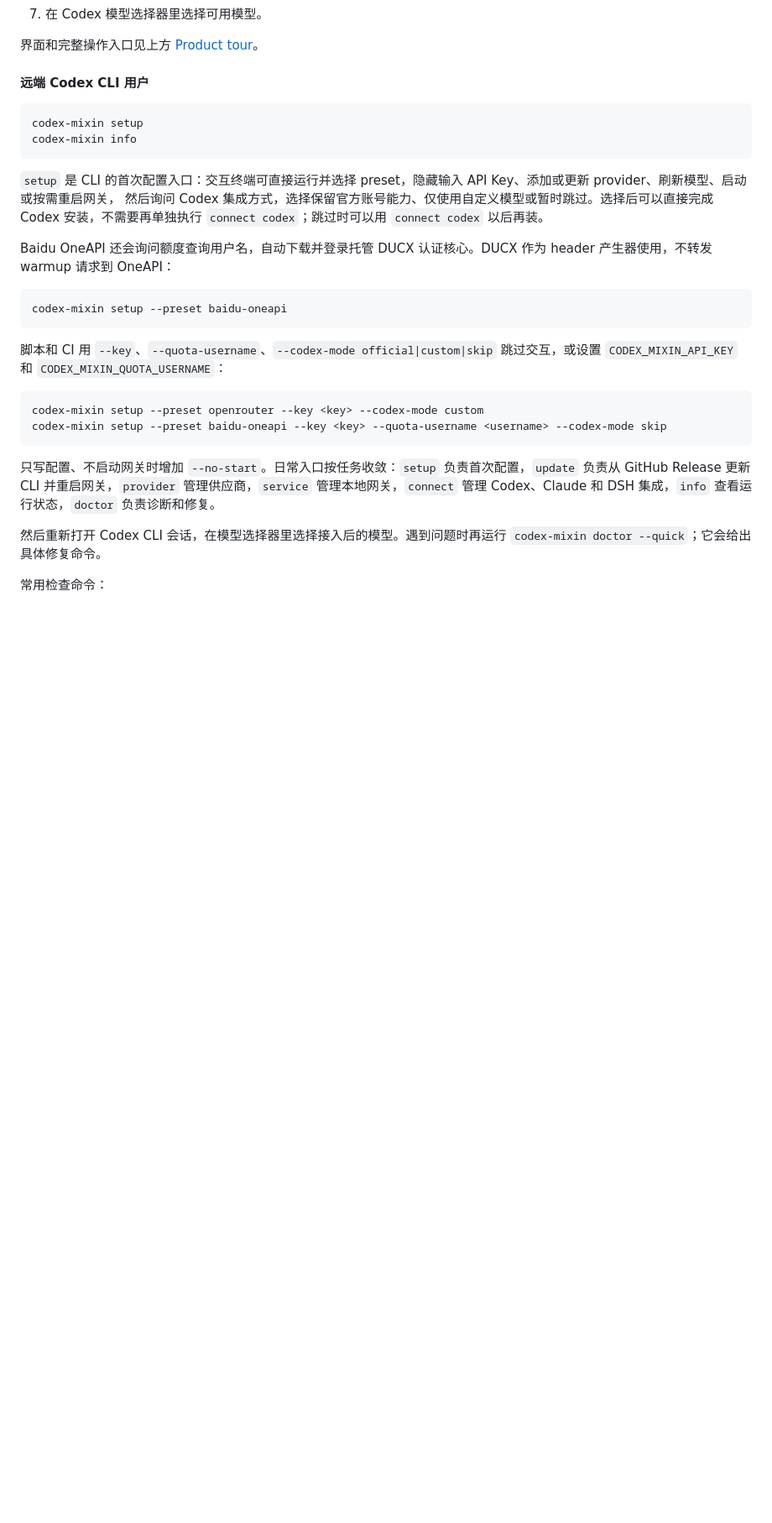
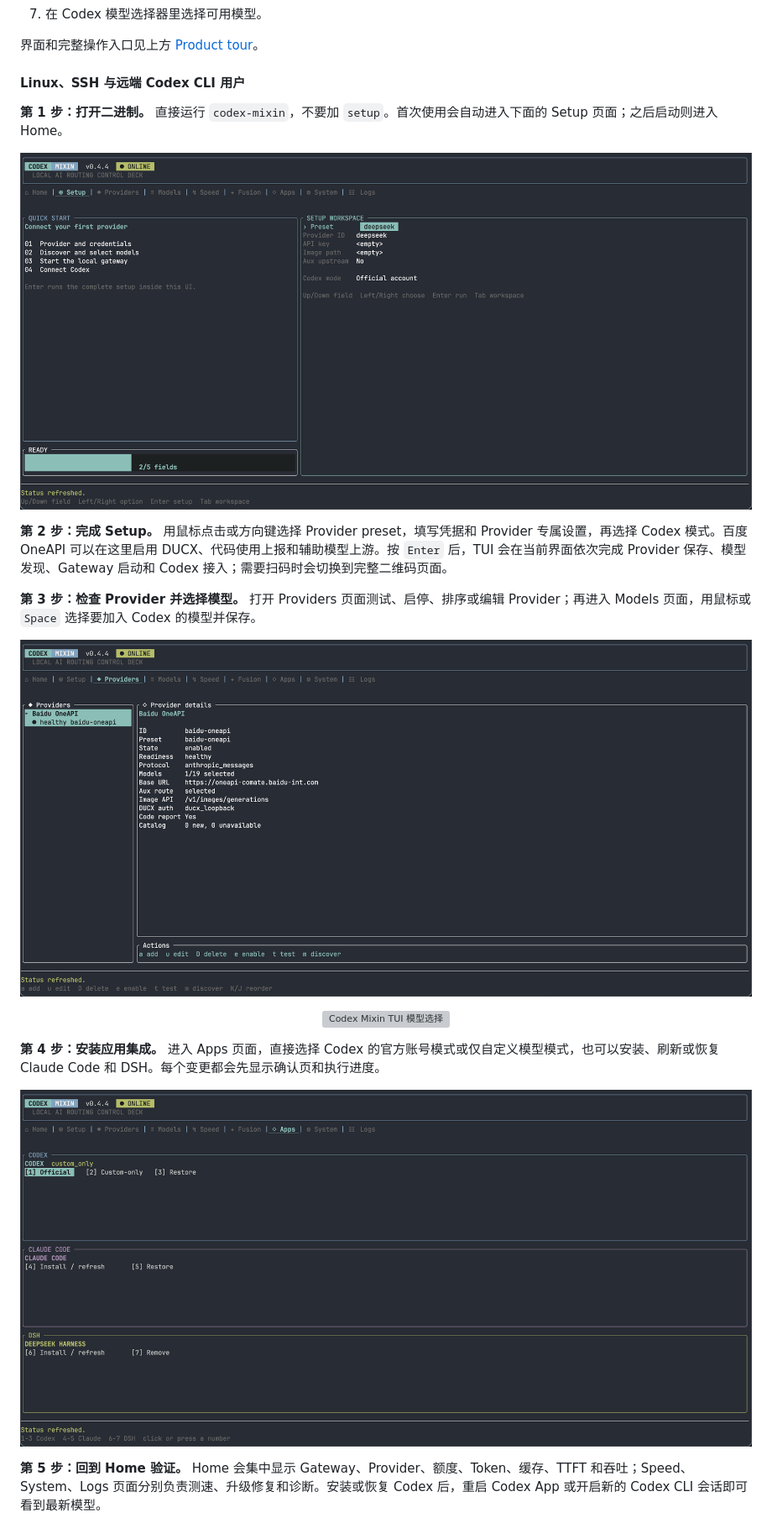
Before and after one commit to Edward-lyz/codex-mixin, a Markdown page: README.md, the part around one of its changes. Shown at 84% size. Drawn GitHub-style; blank space fills up the shorter version; grey boxes are pictures that could not be loaded.

````diff
--- a/README.md
+++ b/README.md
@@ -200,38 +212,23 @@ xattr -dr com.apple.quarantine "/Applications/Codex Mixin.app"
 
 界面和完整操作入口见上方 [Product tour](#product-tour--产品界面)。
 
-#### 远端 Codex CLI 用户
+#### Linux、SSH 与远端 Codex CLI 用户
 
-```bash
-codex-mixin setup
-codex-mixin info
-```
+**第 1 步：打开二进制。** 直接运行 `codex-mixin`，不要加 `setup`。首次使用会自动进入下面的 Setup 页面；之后启动则进入 Home。
 
-`setup` 是 CLI 的首次配置入口：交互终端可直接运行并选择 preset，隐藏输入 API Key、添加或更新 provider、刷新模型、启动或按需重启网关，
-然后询问 Codex 集成方式，选择保留官方账号能力、仅使用自定义模型或暂时跳过。选择后可以直接完成
-Codex 安装，不需要再单独执行 `connect codex`；跳过时可以用 `connect codex` 以后再装。
+<p align="center"><a href="docs/assets/CLI-Setup.png"><img src="docs/assets/CLI-Setup.png" alt="Codex Mixin TUI Setup 页面"></a></p>
 
-Baidu OneAPI 还会询问额度查询用户名，自动下载并登录托管 DUCX 认证核心。DUCX
-作为 header 产生器使用，不转发 warmup 请求到 OneAPI：
+**第 2 步：完成 Setup。** 用鼠标点击或方向键选择 Provider preset，填写凭据和 Provider 专属设置，再选择 Codex 模式。百度 OneAPI 可以在这里启用 DUCX、代码使用上报和辅助模型上游。按 `Enter` 后，TUI 会在当前界面依次完成 Provider 保存、模型发现、Gateway 启动和 Codex 接入；需要扫码时会切换到完整二维码页面。
 
-```bash
-codex-mixin setup --preset baidu-oneapi
-```
+**第 3 步：检查 Provider 并选择模型。** 打开 Providers 页面测试、启停、排序或编辑 Provider；再进入 Models 页面，用鼠标或 `Space` 选择要加入 Codex 的模型并保存。
 
-脚本和 CI 用 `--key`、`--quota-username`、`--codex-mode official|custom|skip` 跳过交互，或设置
-`CODEX_MIXIN_API_KEY` 和 `CODEX_MIXIN_QUOTA_USERNAME`：
+<p align="center"><a href="docs/assets/CLI-Providers.png"><img src="docs/assets/CLI-Providers.png" alt="Codex Mixin TUI Provider 管理"></a></p>
 
-```bash
-codex-mixin setup --preset openrouter --key <key> --codex-mode custom
-codex-mixin setup --preset baidu-oneapi --key <key> --quota-username <username> --codex-mode skip
-```
+<p align="center"><a href="docs/assets/CLI-models.png"><img src="docs/assets/CLI-models.png" alt="Codex Mixin TUI 模型选择"></a></p>
 
-只写配置、不启动网关时增加 `--no-start`。日常入口按任务收敛：`setup` 负责首次配置，`update` 负责从
-GitHub Release 更新 CLI 并重启网关，`provider` 管理供应商，`service` 管理本地网关，`connect` 管理
-Codex、Claude 和 DSH 集成，`info` 查看运行状态，`doctor` 负责诊断和修复。
+**第 4 步：安装应用集成。** 进入 Apps 页面，直接选择 Codex 的官方账号模式或仅自定义模型模式，也可以安装、刷新或恢复 Claude Code 和 DSH。每个变更都会先显示确认页和执行进度。
 
-然后重新打开 Codex CLI 会话，在模型选择器里选择接入后的模型。遇到问题时再运行
-`codex-mixin doctor --quick`；它会给出具体修复命令。
+<p align="center"><a href="docs/assets/CLI-Apps.png"><img src="docs/assets/CLI-Apps.png" alt="Codex Mixin TUI 应用安装"></a></p>
 
-常用检查命令：
+**第 5 步：回到 Home 验证。** Home 会集中显示 Gateway、Provider、额度、Token、缓存、TTFT 和吞吐；Speed、System、Logs 页面分别负责测速、升级修复和诊断。安装或恢复 Codex 后，重启 Codex App 或开启新的 Codex CLI 会话即可看到最新模型。
 
````
Also changed, not shown: other parts of README.md (+95 -104 lines).
